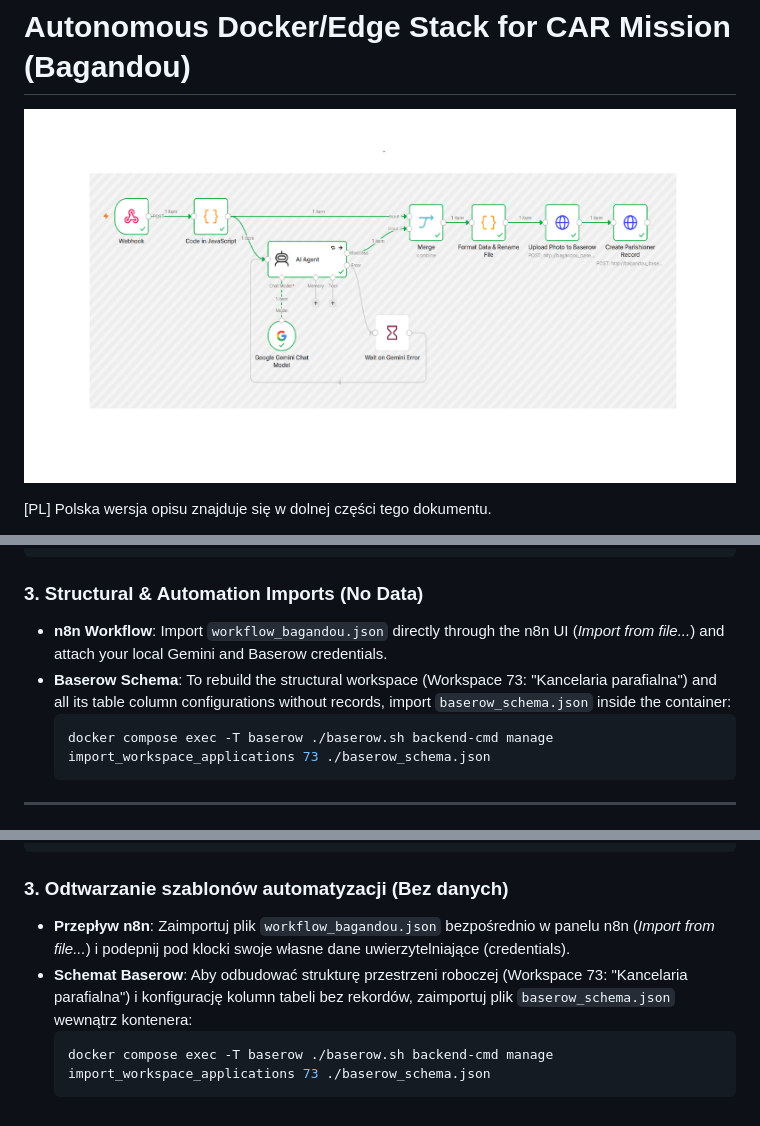
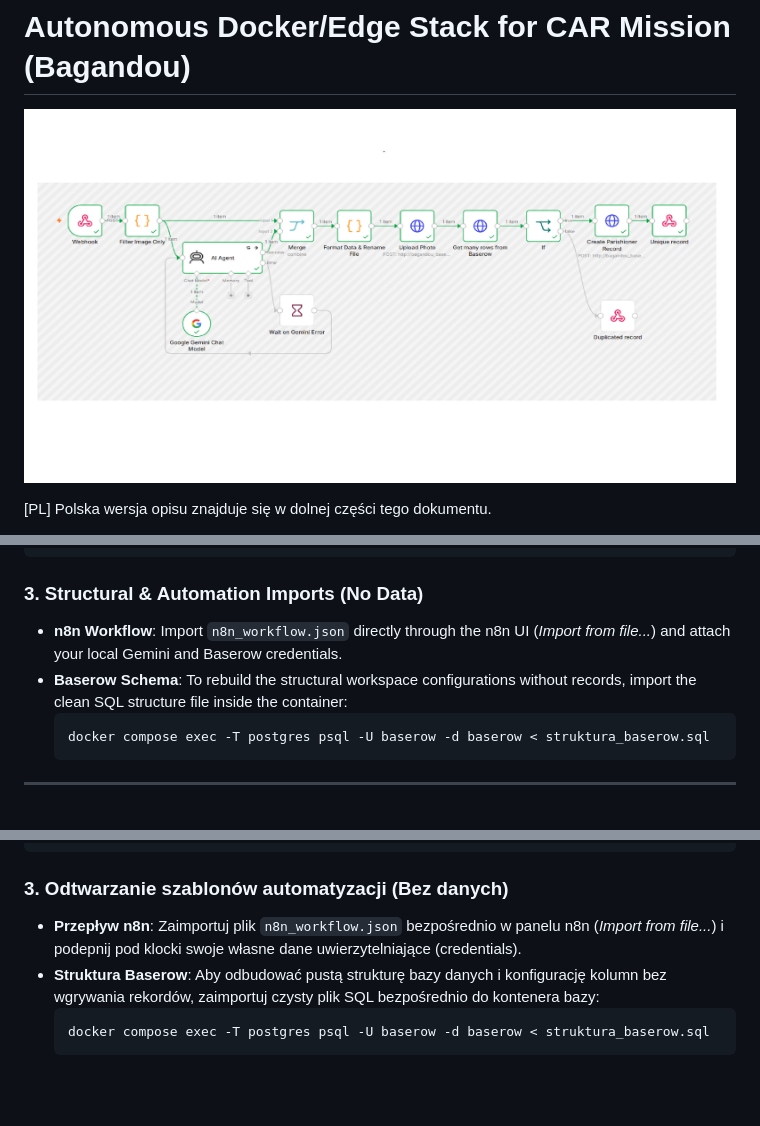
Before and after one commit to Piotr00123/bagandou-baserow, a Markdown page: README.md, 3 parts joined by grey strips. GitHub-like rendering; pictures changed too: workflow.png; blank space fills up the shorter version.

Commit message:
chore: update documentation workflow image, add backup script and remove deprecated JSON templates

````diff
--- a/README.md
+++ b/README.md
@@ -68,10 +68,10 @@ docker compose -f docker-compose.rpi.yml up -d
 ```
 
 ### 3. Structural & Automation Imports (No Data)
-- **n8n Workflow**: Import `workflow_bagandou.json` directly through the n8n UI (*Import from file...*) and attach your local Gemini and Baserow credentials.
-- **Baserow Schema**: To rebuild the structural workspace (Workspace 73: "Kancelaria parafialna") and all its table column configurations without records, import `baserow_schema.json` inside the container:
+- **n8n Workflow**: Import `n8n_workflow.json` directly through the n8n UI (*Import from file...*) and attach your local Gemini and Baserow credentials.
+- **Baserow Schema**: To rebuild the structural workspace configurations without records, import the clean SQL structure file inside the container:
   ```bash
-  docker compose exec -T baserow ./baserow.sh backend-cmd manage import_workspace_applications 73 ./baserow_schema.json
+  docker compose exec -T postgres psql -U baserow -d baserow < struktura_baserow.sql
   ```
 
 ---
@@ -140,8 +140,8 @@ docker compose -f docker-compose.rpi.yml up -d
 ```
 
 ### 3. Odtwarzanie szablonów automatyzacji (Bez danych)
-- **Przepływ n8n**: Zaimportuj plik `workflow_bagandou.json` bezpośrednio w panelu n8n (*Import from file...*) i podepnij pod klocki swoje własne dane uwierzytelniające (credentials).
-- **Schemat Baserow**: Aby odbudować strukturę przestrzeni roboczej (Workspace 73: "Kancelaria parafialna") i konfigurację kolumn tabeli bez rekordów, zaimportuj plik `baserow_schema.json` wewnątrz kontenera:
+- **Przepływ n8n**: Zaimportuj plik `n8n_workflow.json` bezpośrednio w panelu n8n (*Import from file...*) i podepnij pod klocki swoje własne dane uwierzytelniające (credentials).
+- **Struktura Baserow**: Aby odbudować pustą strukturę bazy danych i konfigurację kolumn bez wgrywania rekordów, zaimportuj czysty plik SQL bezpośrednio do kontenera bazy:
   ```bash
-  docker compose exec -T baserow ./baserow.sh backend-cmd manage import_workspace_applications 73 ./baserow_schema.json
+  docker compose exec -T postgres psql -U baserow -d baserow < struktura_baserow.sql
   ```
````
Also changed, not shown: other parts of README.md (+2 -2 lines), 6 other files.
